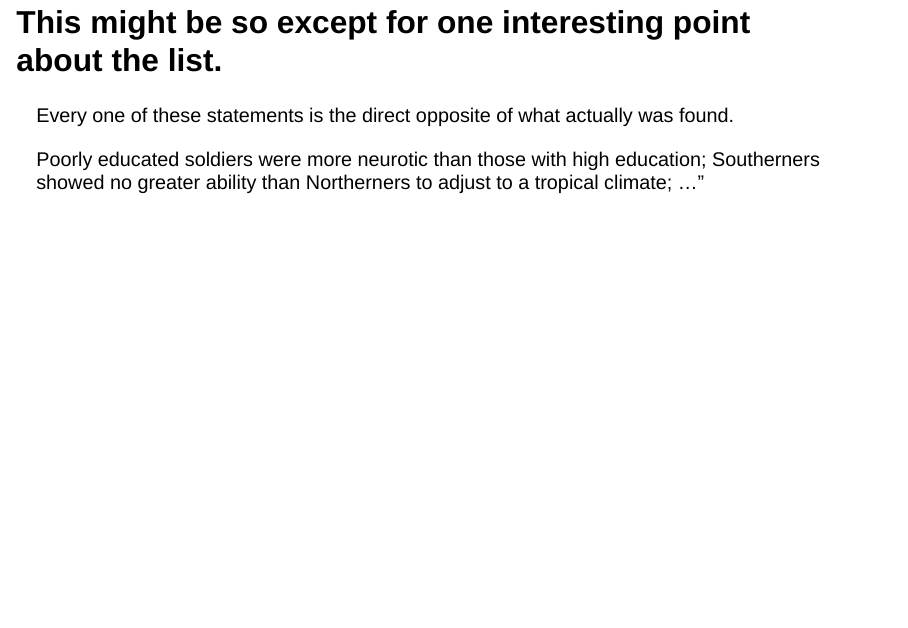
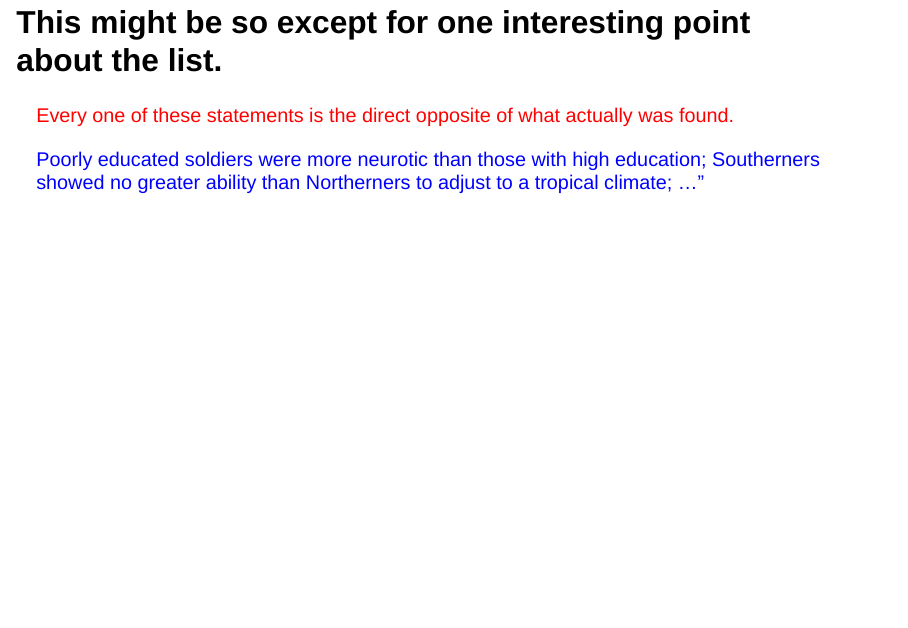
Before and after one commit to agrogan1/teaching, a Quarto document (everything-is-obvious/everything-is-obvious.qmd): page 5 of 6. Rendered offline with R 4.5, knitr and Pandoc in place of Quarto, with nearby package versions; drawn as Slidy slides in place of the format the file asks for.

Commit message:
better colors

```diff
--- a/everything-is-obvious/everything-is-obvious.qmd
+++ b/everything-is-obvious/everything-is-obvious.qmd
@@ -48,19 +48,11 @@ Would it not be wiser to take them for granted and proceed directly to a more so
 ## This might be so except for one interesting point about the list.
 . . .
 
-::: {.fragment .highlight-red}
-
-Every one of these statements is the direct opposite of what actually was found.
-
-:::
+<span style="color:red;">Every one of these statements is the direct opposite of what actually was found.</span>
 
 . . .
 
-::: {.fragment .highlight-blue}
-
-Poorly educated soldiers were more neurotic than those with high education; Southerners showed no greater ability than Northerners to adjust to a tropical climate; ..."
-
-:::
+<span style="color:blue;">Poorly educated soldiers were more neurotic than those with high education; Southerners showed no greater ability than Northerners to adjust to a tropical climate; ..."
 
 ## Citation
 
```
Also changed, not shown: everything-is-obvious/everything-is-obvious.html.
